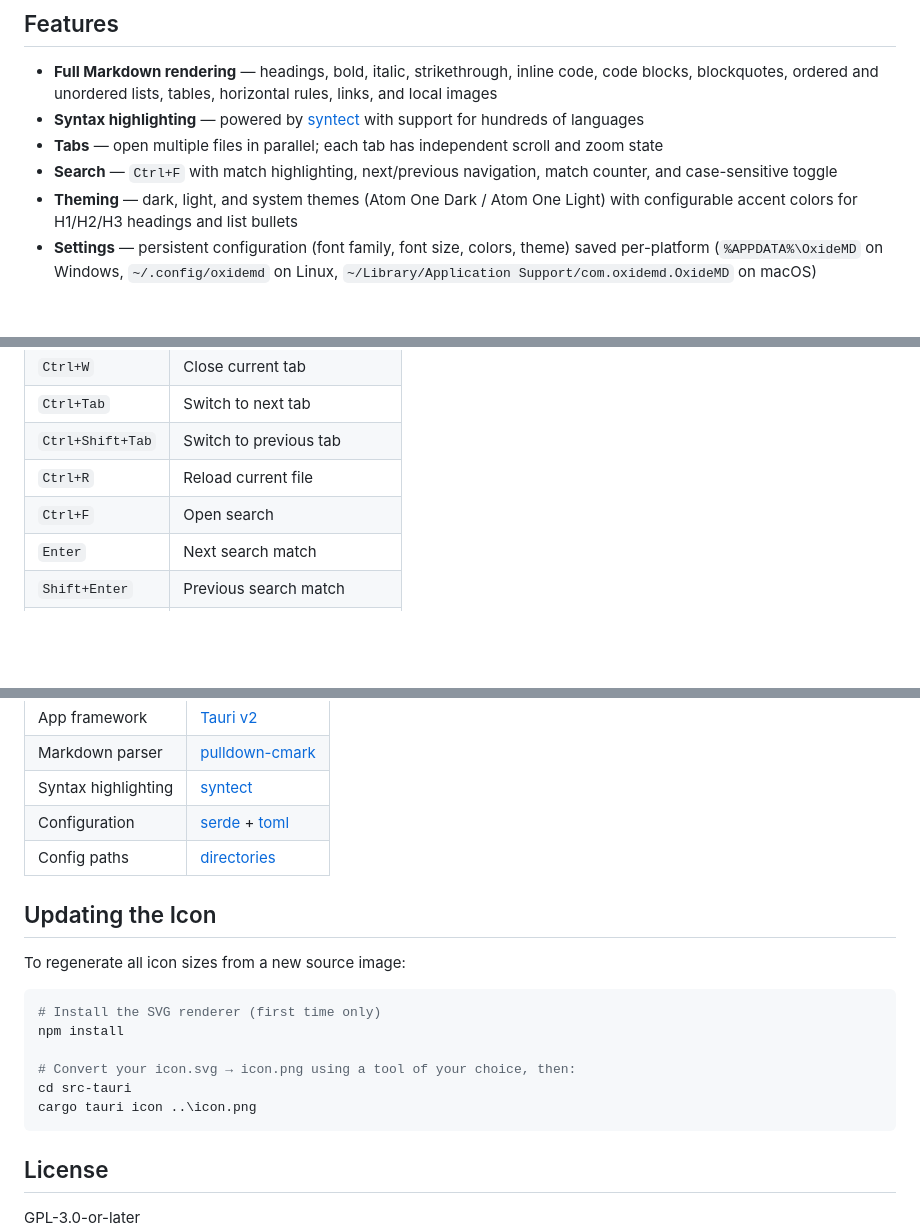
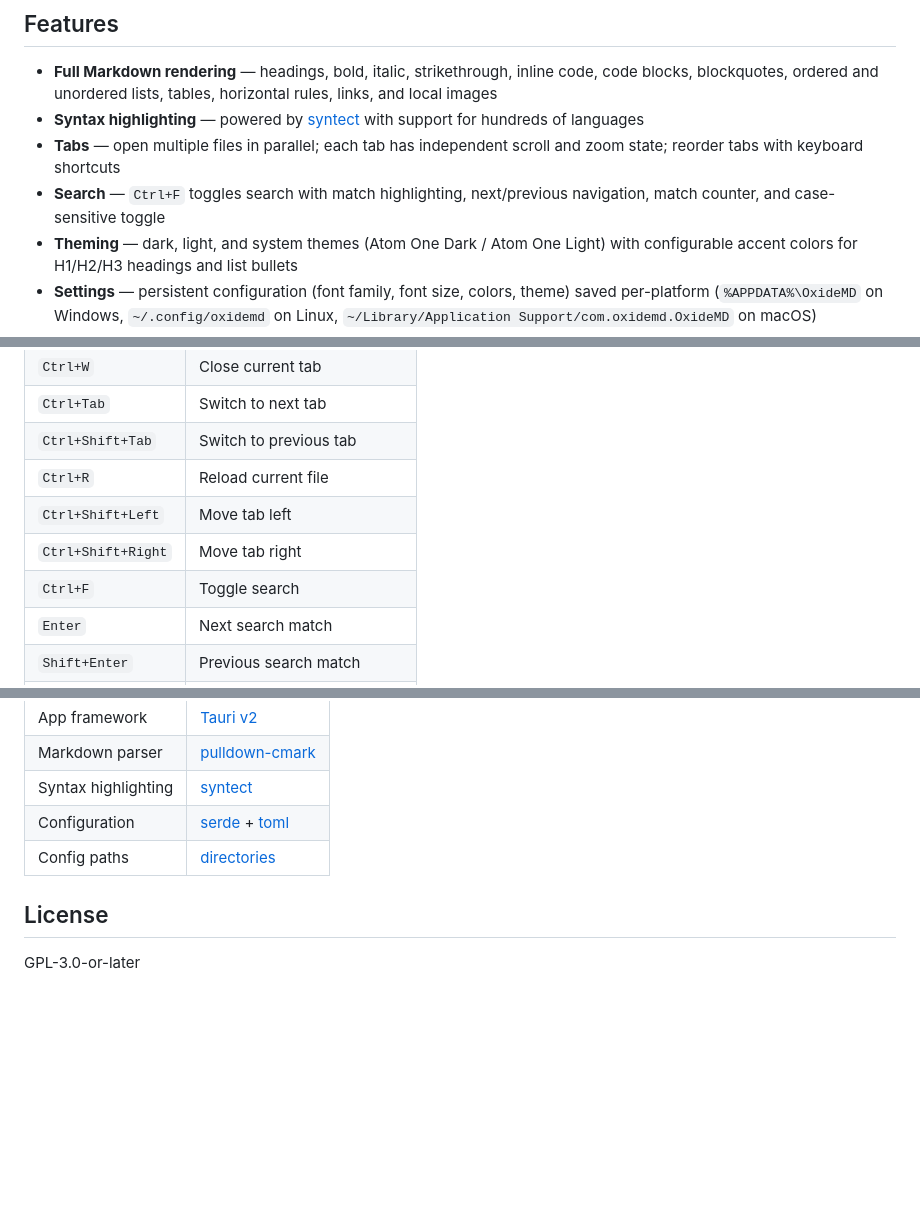
Before and after one commit to FenrirTheGray/OxideMD, a Markdown page: README.md, 3 parts joined by grey strips. Rendered like a GitHub page; blank space fills up the shorter version.

Commit message:
docs: update README with tab reorder shortcuts and search toggle

````diff
--- a/README.md
+++ b/README.md
@@ -8,8 +8,8 @@ A lightweight, cross-platform, read-only Markdown viewer written in Rust using [
 
 - **Full Markdown rendering** — headings, bold, italic, strikethrough, inline code, code blocks, blockquotes, ordered and unordered lists, tables, horizontal rules, links, and local images
 - **Syntax highlighting** — powered by [syntect](https://github.com/trishume/syntect) with support for hundreds of languages
-- **Tabs** — open multiple files in parallel; each tab has independent scroll and zoom state
-- **Search** — `Ctrl+F` with match highlighting, next/previous navigation, match counter, and case-sensitive toggle
+- **Tabs** — open multiple files in parallel; each tab has independent scroll and zoom state; reorder tabs with keyboard shortcuts
+- **Search** — `Ctrl+F` toggles search with match highlighting, next/previous navigation, match counter, and case-sensitive toggle
 - **Theming** — dark, light, and system themes (Atom One Dark / Atom One Light) with configurable accent colors for H1/H2/H3 headings and list bullets
 - **Settings** — persistent configuration (font family, font size, colors, theme) saved per-platform (`%APPDATA%\OxideMD` on Windows, `~/.config/oxidemd` on Linux, `~/Library/Application Support/com.oxidemd.OxideMD` on macOS)
 - **Drag and drop** — drag one or more `.md` files onto the window to open them
@@ -30,7 +30,9 @@ A lightweight, cross-platform, read-only Markdown viewer written in Rust using [
 | `Ctrl+Tab`       | Switch to next tab            |
 | `Ctrl+Shift+Tab` | Switch to previous tab        |
 | `Ctrl+R`         | Reload current file           |
-| `Ctrl+F`         | Open search                   |
+| `Ctrl+Shift+Left`  | Move tab left                 |
+| `Ctrl+Shift+Right` | Move tab right                |
+| `Ctrl+F`         | Toggle search                 |
 | `Enter`          | Next search match             |
 | `Shift+Enter`    | Previous search match         |
 | `Esc`            | Close search / close settings |
@@ -121,19 +123,6 @@ OxideMD/
 | Configuration       | [serde](https://serde.rs/) + [toml](https://crates.io/crates/toml) |
 | Config paths        | [directories](https://crates.io/crates/directories)                |
 
-## Updating the Icon
-
-To regenerate all icon sizes from a new source image:
-
-```powershell
-# Install the SVG renderer (first time only)
-npm install
-
-# Convert your icon.svg → icon.png using a tool of your choice, then:
-cd src-tauri
-cargo tauri icon ..\icon.png
-```
-
 ## License
 
 GPL-3.0-or-later
````
